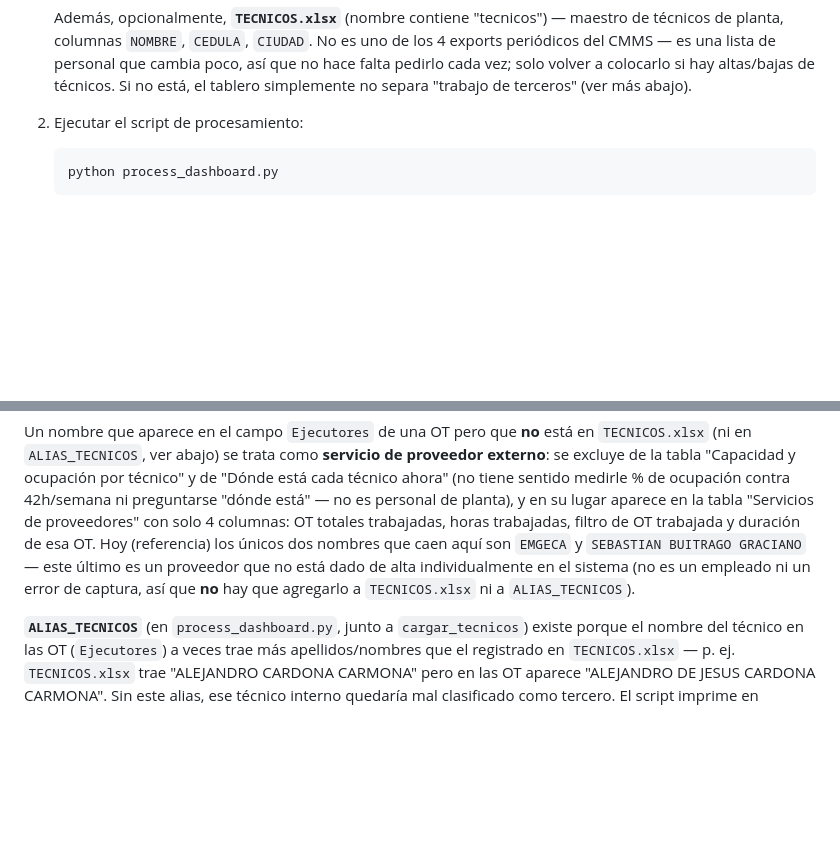
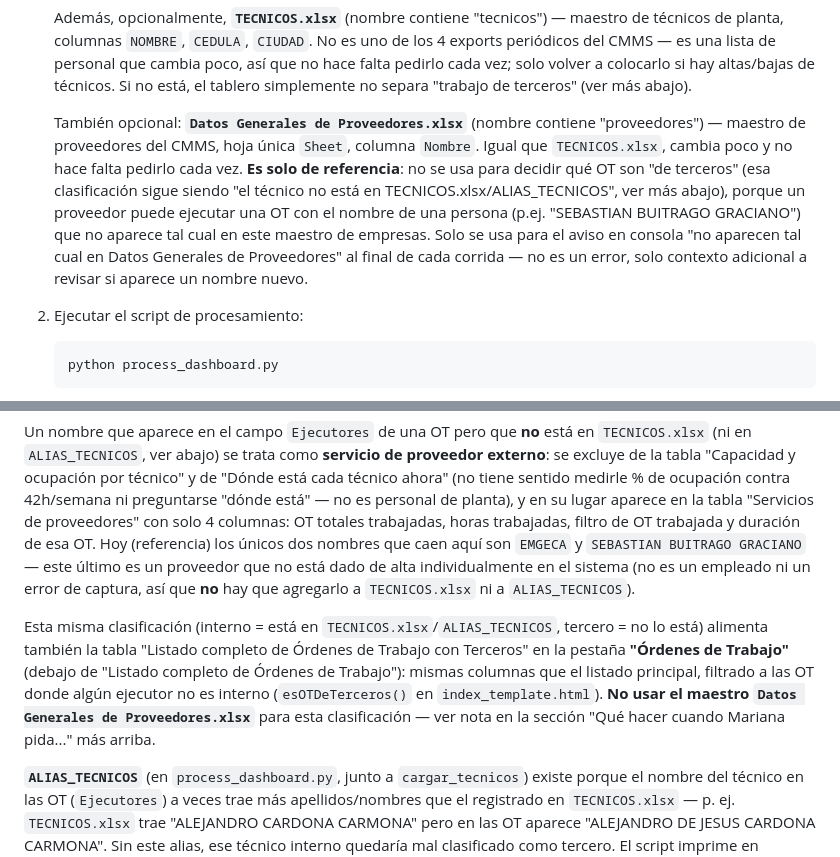
Before and after one commit to Marianar07/montolivo-mantenimiento-dashboard, a Markdown page: CLAUDE.md, 2 parts joined by grey strips. Rendered like a GitHub page; blank space fills up the shorter version.

Commit message:
Documenta Datos Generales de Proveedores y la tabla de OT con Terceros en CLAUDE.md
Co-Authored-By: Claude Sonnet 5 <noreply@anthropic.com>
Claude-Session: https://claude.ai/code/session_019kZRSvj65A6JtcHiXvsu9Q

````diff
--- a/CLAUDE.md
+++ b/CLAUDE.md
@@ -37,6 +37,18 @@ redespliega automáticamente en el mismo enlace.
    personal que cambia poco, así que no hace falta pedirlo cada vez; solo
    volver a colocarlo si hay altas/bajas de técnicos. Si no está, el
    tablero simplemente no separa "trabajo de terceros" (ver más abajo).
+
+   También opcional: **`Datos Generales de Proveedores.xlsx`** (nombre
+   contiene "proveedores") — maestro de proveedores del CMMS, hoja única
+   `Sheet`, columna `Nombre`. Igual que `TECNICOS.xlsx`, cambia poco y no
+   hace falta pedirlo cada vez. **Es solo de referencia**: no se usa para
+   decidir qué OT son "de terceros" (esa clasificación sigue siendo "el
+   técnico no está en TECNICOS.xlsx/ALIAS_TECNICOS", ver más abajo), porque
+   un proveedor puede ejecutar una OT con el nombre de una persona (p.ej.
+   "SEBASTIAN BUITRAGO GRACIANO") que no aparece tal cual en este maestro
+   de empresas. Solo se usa para el aviso en consola "no aparecen tal cual
+   en Datos Generales de Proveedores" al final de cada corrida — no es un
+   error, solo contexto adicional a revisar si aparece un nombre nuevo.
 
 2. Ejecutar el script de procesamiento:
    ```
@@ -228,6 +240,15 @@ dado de alta individualmente en el sistema (no es un empleado ni un
 error de captura, así que **no** hay que agregarlo a `TECNICOS.xlsx` ni a
 `ALIAS_TECNICOS`).
 
+Esta misma clasificación (interno = está en `TECNICOS.xlsx`/`ALIAS_TECNICOS`,
+tercero = no lo está) alimenta también la tabla "Listado completo de
+Órdenes de Trabajo con Terceros" en la pestaña **"Órdenes de Trabajo"**
+(debajo de "Listado completo de Órdenes de Trabajo"): mismas columnas que
+el listado principal, filtrado a las OT donde algún ejecutor no es interno
+(`esOTDeTerceros()` en `index_template.html`). **No usar el maestro
+`Datos Generales de Proveedores.xlsx`** para esta clasificación — ver nota
+en la sección "Qué hacer cuando Mariana pida..." más arriba.
+
 **`ALIAS_TECNICOS`** (en `process_dashboard.py`, junto a `cargar_tecnicos`)
 existe porque el nombre del técnico en las OT (`Ejecutores`) a veces trae
 más apellidos/nombres que el registrado en `TECNICOS.xlsx` — p. ej.
````
